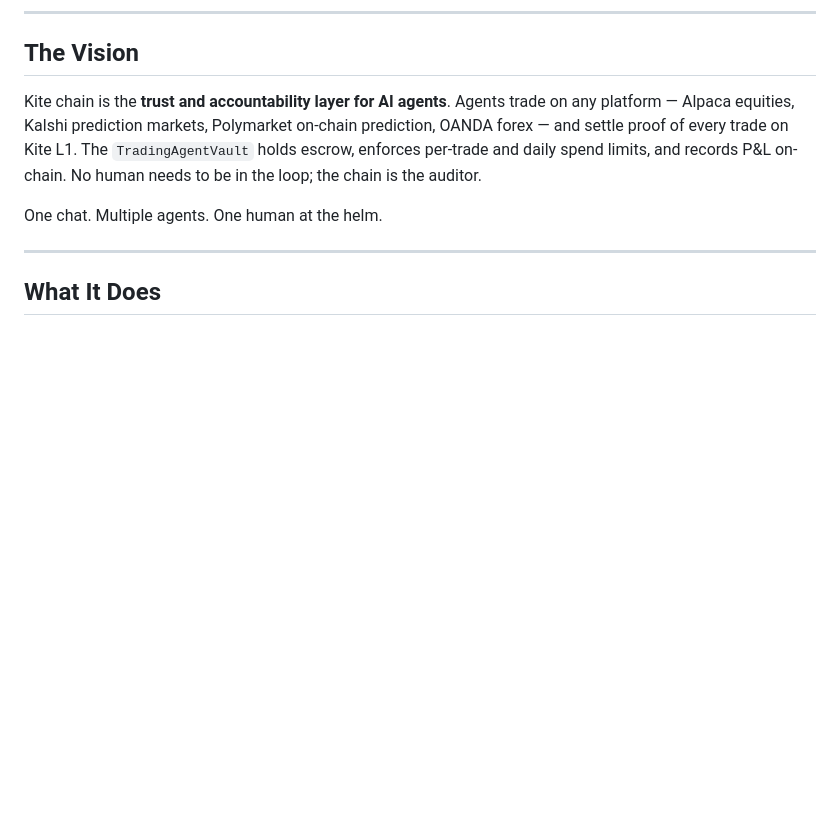
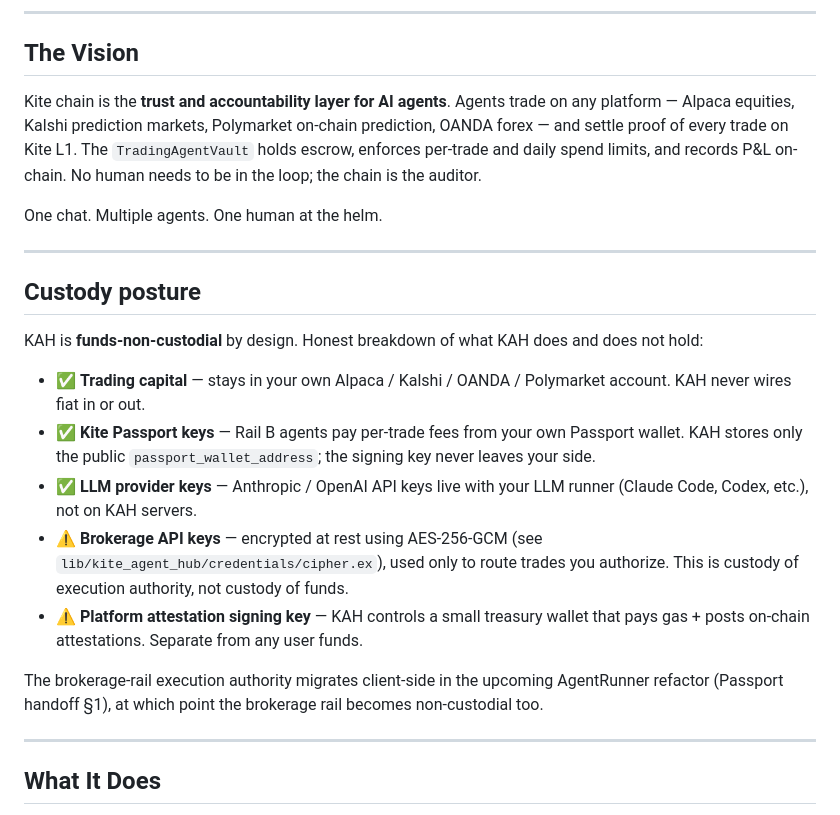
Before and after one commit to MicoMR2/kite-agent-hub, a Markdown page: README.md, the part around the change. Rendered like a GitHub page; blank space fills up the shorter version.

Commit message:
docs: add Custody posture section to README — honest non-custodial framing
Mirrors the home-page copy update shipped in PR #386. Adds an
explicit "Custody posture" subsection between The Vision and
What It Does that lays out which rails are non-custodial today
and which aren't:

- ✅ Trading capital (stays at broker)
- ✅ Kite Passport keys (Rail B)
- ✅ LLM provider keys (BYO API)
- ⚠️ Brokerage API keys (AES-256-GCM encrypted, execution
  authority lives on KAH server today — migrates client-side
  in upcoming AgentRunner refactor per Passport handoff §1)
- ⚠️ Platform attestation signing key (treasury, separate from
  user funds)

Doc only; no code touched.

Co-Authored-By: Claude Sonnet 4.6 <noreply@anthropic.com>

```diff
--- a/README.md
+++ b/README.md
@@ -13,6 +13,20 @@ A multi-tenant command center for orchestrating teams of autonomous AI trading a
 Kite chain is the **trust and accountability layer for AI agents**. Agents trade on any platform — Alpaca equities, Kalshi prediction markets, Polymarket on-chain prediction, OANDA forex — and settle proof of every trade on Kite L1. The `TradingAgentVault` holds escrow, enforces per-trade and daily spend limits, and records P&L on-chain. No human needs to be in the loop; the chain is the auditor.
 
 One chat. Multiple agents. One human at the helm.
+
+---
+
+## Custody posture
+
+KAH is **funds-non-custodial** by design. Honest breakdown of what KAH does and does not hold:
+
+- ✅ **Trading capital** — stays in your own Alpaca / Kalshi / OANDA / Polymarket account. KAH never wires fiat in or out.
+- ✅ **Kite Passport keys** — Rail B agents pay per-trade fees from your own Passport wallet. KAH stores only the public `passport_wallet_address`; the signing key never leaves your side.
+- ✅ **LLM provider keys** — Anthropic / OpenAI API keys live with your LLM runner (Claude Code, Codex, etc.), not on KAH servers.
+- ⚠️ **Brokerage API keys** — encrypted at rest using AES-256-GCM (see `lib/kite_agent_hub/credentials/cipher.ex`), used only to route trades you authorize. This is custody of execution authority, not custody of funds.
+- ⚠️ **Platform attestation signing key** — KAH controls a small treasury wallet that pays gas + posts on-chain attestations. Separate from any user funds.
+
+The brokerage-rail execution authority migrates client-side in the upcoming AgentRunner refactor (Passport handoff §1), at which point the brokerage rail becomes non-custodial too.
 
 ---
 
```
